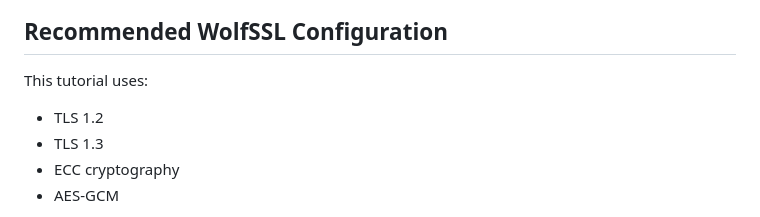
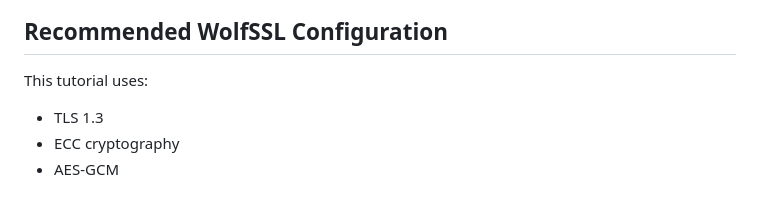
Before and after one commit to BojanJurca/ESP32-Internet-Remote-Access-No-Cloud-No-Subscription-No-Problem, a Markdown page: readme.md, the part around the change. GitHub-like rendering.

```diff
--- a/readme.md
+++ b/readme.md
@@ -537,7 +537,6 @@ WolfSSL is highly configurable, making it suitable for embedded systems with lim
 
 This tutorial uses:
 
-- TLS 1.2
 - TLS 1.3
 - ECC cryptography
 - AES-GCM
```
